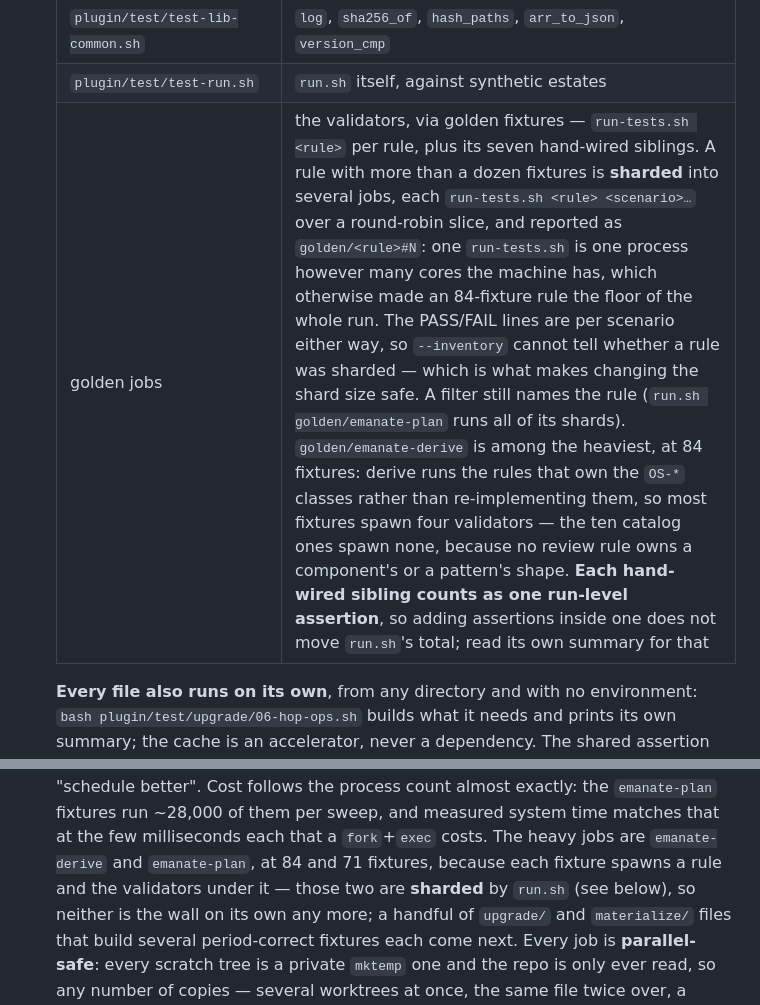
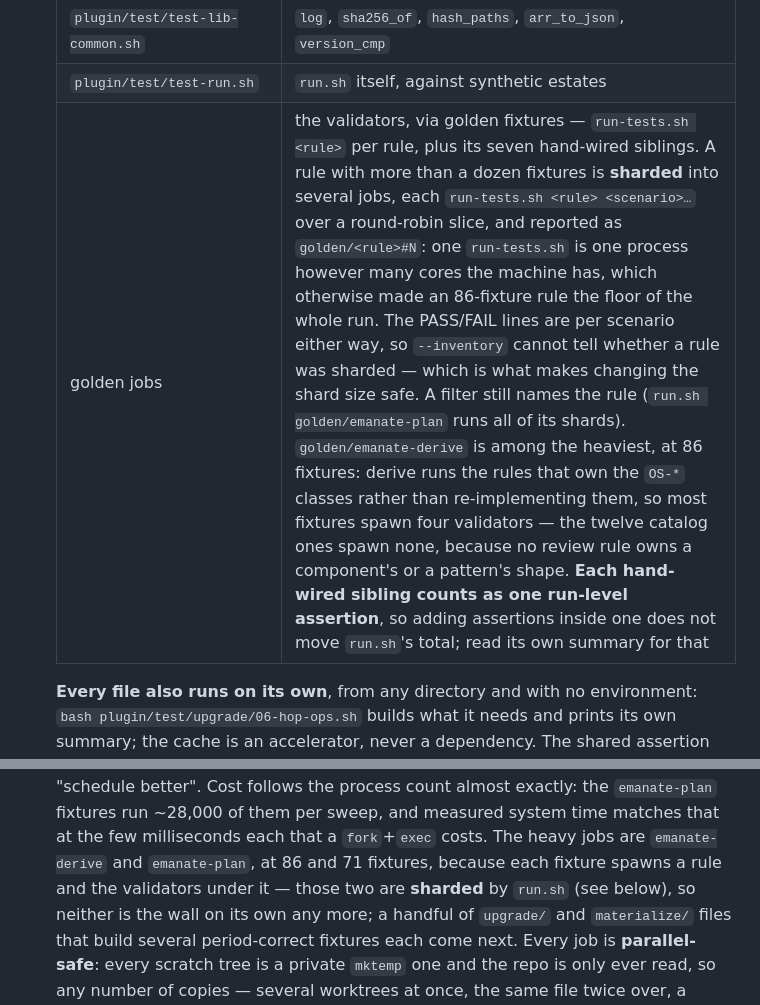
Before and after one commit to Genomcore/inspire, a Markdown page: CLAUDE.md, 2 parts joined by grey strips. GitHub-like rendering.

Commit message:
docs(claude): the emanate-derive fixture count, and the catalog ones inside it
Phase 1 added two catalog fixtures, so the rule is 86 and its catalog subset
twelve — both stated in three places that still said 84 and ten. Phase 4
corrected emanate-plan's count in the same sentence and left derive's, which is
how one of them survived.

Counted from the fixture directories rather than from the sentence: 27 action,
24 entity, 22 screen, 7 pattern, 5 component, 1 feature.

Co-Authored-By: Claude Opus 5 (1M context) <noreply@anthropic.com>

```diff
--- a/CLAUDE.md
+++ b/CLAUDE.md
@@ -337,7 +337,7 @@ anything.
   | `plugin/test/test-fixtures.sh` | the period-correct fixture builder and its per-run cache |
   | `plugin/test/test-lib-common.sh` | `log`, `sha256_of`, `hash_paths`, `arr_to_json`, `version_cmp` |
   | `plugin/test/test-run.sh` | `run.sh` itself, against synthetic estates |
-  | golden jobs | the validators, via golden fixtures — `run-tests.sh <rule>` per rule, plus its seven hand-wired siblings. A rule with more than a dozen fixtures is **sharded** into several jobs, each `run-tests.sh <rule> <scenario>…` over a round-robin slice, and reported as `golden/<rule>#N`: one `run-tests.sh` is one process however many cores the machine has, which otherwise made an 84-fixture rule the floor of the whole run. The PASS/FAIL lines are per scenario either way, so `--inventory` cannot tell whether a rule was sharded — which is what makes changing the shard size safe. A filter still names the rule (`run.sh golden/emanate-plan` runs all of its shards). `golden/emanate-derive` is among the heaviest, at 84 fixtures: derive runs the rules that own the `OS-*` classes rather than re-implementing them, so most fixtures spawn four validators — the ten catalog ones spawn none, because no review rule owns a component's or a pattern's shape. **Each hand-wired sibling counts as one run-level assertion**, so adding assertions inside one does not move `run.sh`'s total; read its own summary for that |
+  | golden jobs | the validators, via golden fixtures — `run-tests.sh <rule>` per rule, plus its seven hand-wired siblings. A rule with more than a dozen fixtures is **sharded** into several jobs, each `run-tests.sh <rule> <scenario>…` over a round-robin slice, and reported as `golden/<rule>#N`: one `run-tests.sh` is one process however many cores the machine has, which otherwise made an 86-fixture rule the floor of the whole run. The PASS/FAIL lines are per scenario either way, so `--inventory` cannot tell whether a rule was sharded — which is what makes changing the shard size safe. A filter still names the rule (`run.sh golden/emanate-plan` runs all of its shards). `golden/emanate-derive` is among the heaviest, at 86 fixtures: derive runs the rules that own the `OS-*` classes rather than re-implementing them, so most fixtures spawn four validators — the twelve catalog ones spawn none, because no review rule owns a component's or a pattern's shape. **Each hand-wired sibling counts as one run-level assertion**, so adding assertions inside one does not move `run.sh`'s total; read its own summary for that |
 
   **Every file also runs on its own**, from any directory and with no
   environment: `bash plugin/test/upgrade/06-hop-ops.sh` builds what it needs and
@@ -357,7 +357,7 @@ anything.
   process count almost exactly: the `emanate-plan` fixtures run ~28,000 of them
   per sweep, and measured system time matches that at the few milliseconds each
   that a `fork`+`exec` costs. The heavy jobs are `emanate-derive` and
-  `emanate-plan`, at 84 and 71 fixtures, because each fixture spawns a rule and
+  `emanate-plan`, at 86 and 71 fixtures, because each fixture spawns a rule and
   the validators under it — those two are **sharded** by `run.sh` (see below), so
   neither is the wall on its own any more; a handful of `upgrade/` and
   `materialize/` files that build several period-correct fixtures each come next.
```
